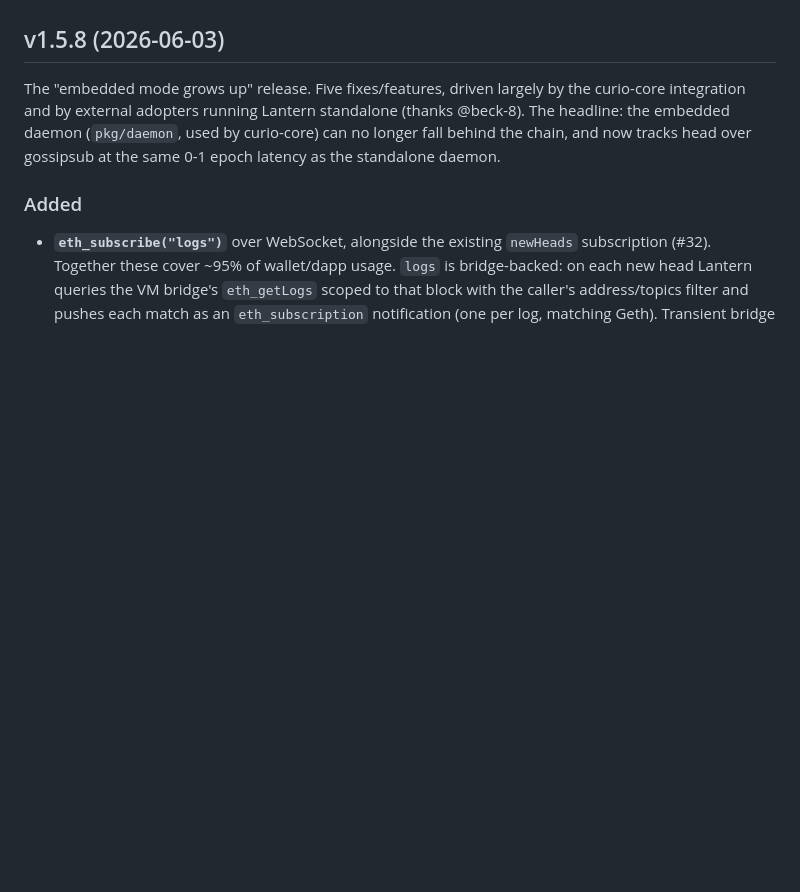
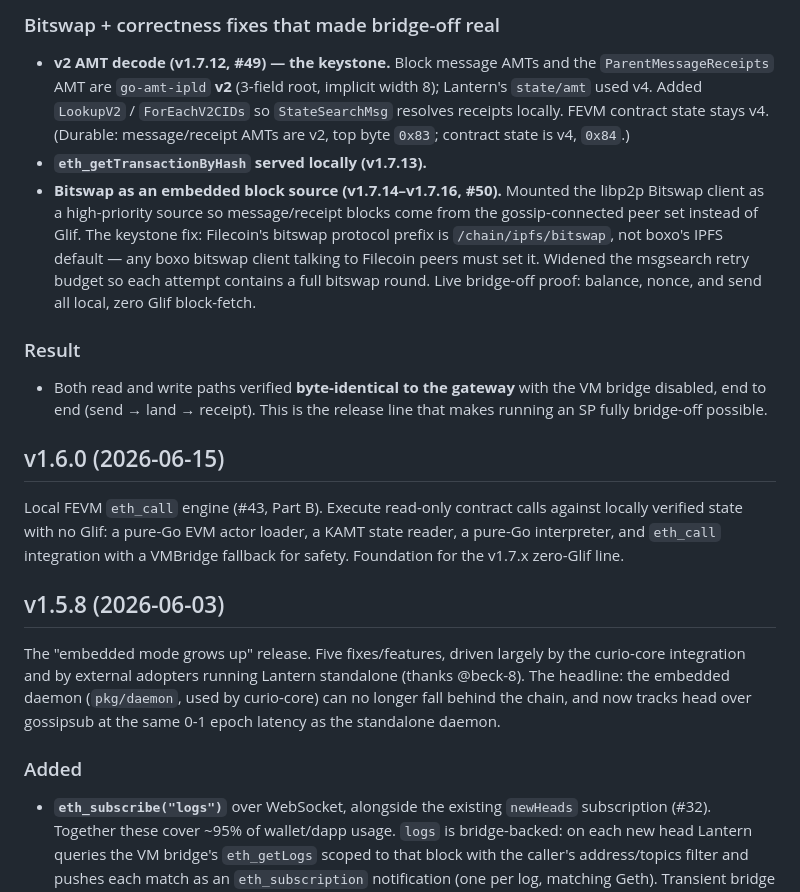
Before and after one commit to Reiers/lantern, a Markdown page: CHANGELOG.md, the part around one of its changes. GitHub-like rendering; blank space fills up the shorter version.

Commit message:
docs(changelog): backfill v1.6.0 -> v1.7.22 (zero-Glif read+write path, secrets isolation, service-passphrase fix)

```diff
--- a/CHANGELOG.md
+++ b/CHANGELOG.md
@@ -4,3 +93,33 @@ All notable changes to Lantern.
+### Bitswap + correctness fixes that made bridge-off real
+
+- **v2 AMT decode (v1.7.12, #49) — the keystone.** Block message AMTs and
+  the `ParentMessageReceipts` AMT are `go-amt-ipld` **v2** (3-field root,
+  implicit width 8); Lantern's `state/amt` used v4. Added `LookupV2` /
+  `ForEachV2CIDs` so `StateSearchMsg` resolves receipts locally. FEVM
+  contract state stays v4. (Durable: message/receipt AMTs are v2, top byte
+  `0x83`; contract state is v4, `0x84`.)
+- **`eth_getTransactionByHash` served locally (v1.7.13).**
+- **Bitswap as an embedded block source (v1.7.14–v1.7.16, #50).** Mounted
+  the libp2p Bitswap client as a high-priority source so message/receipt
+  blocks come from the gossip-connected peer set instead of Glif. The
+  keystone fix: Filecoin's bitswap protocol prefix is `/chain/ipfs/bitswap`,
+  not boxo's IPFS default — any boxo bitswap client talking to Filecoin
+  peers must set it. Widened the msgsearch retry budget so each attempt
+  contains a full bitswap round. Live bridge-off proof: balance, nonce, and
+  send all local, zero Glif block-fetch.
+
+### Result
+
+- Both read and write paths verified **byte-identical to the gateway** with
+  the VM bridge disabled, end to end (send → land → receipt). This is the
+  release line that makes running an SP fully bridge-off possible.
+
+## v1.6.0 (2026-06-15)
+
+Local FEVM `eth_call` engine (#43, Part B). Execute read-only contract calls
+against locally verified state with no Glif: a pure-Go EVM actor loader, a
+KAMT state reader, a pure-Go interpreter, and `eth_call` integration with a
+VMBridge fallback for safety. Foundation for the v1.7.x zero-Glif line.
 
 ## v1.5.8 (2026-06-03)
 
```
Also changed, not shown: other parts of CHANGELOG.md (+89 -0 lines).
